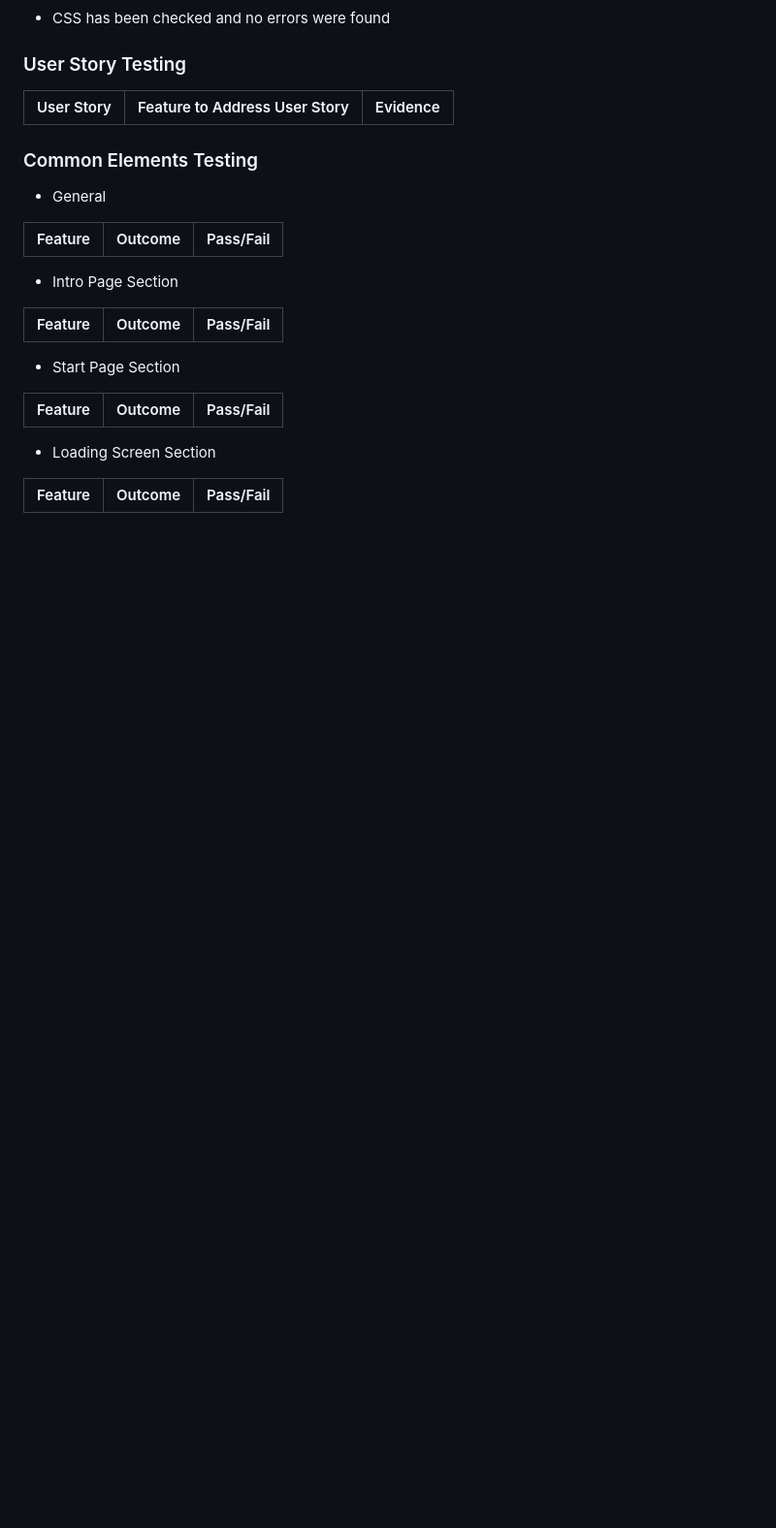
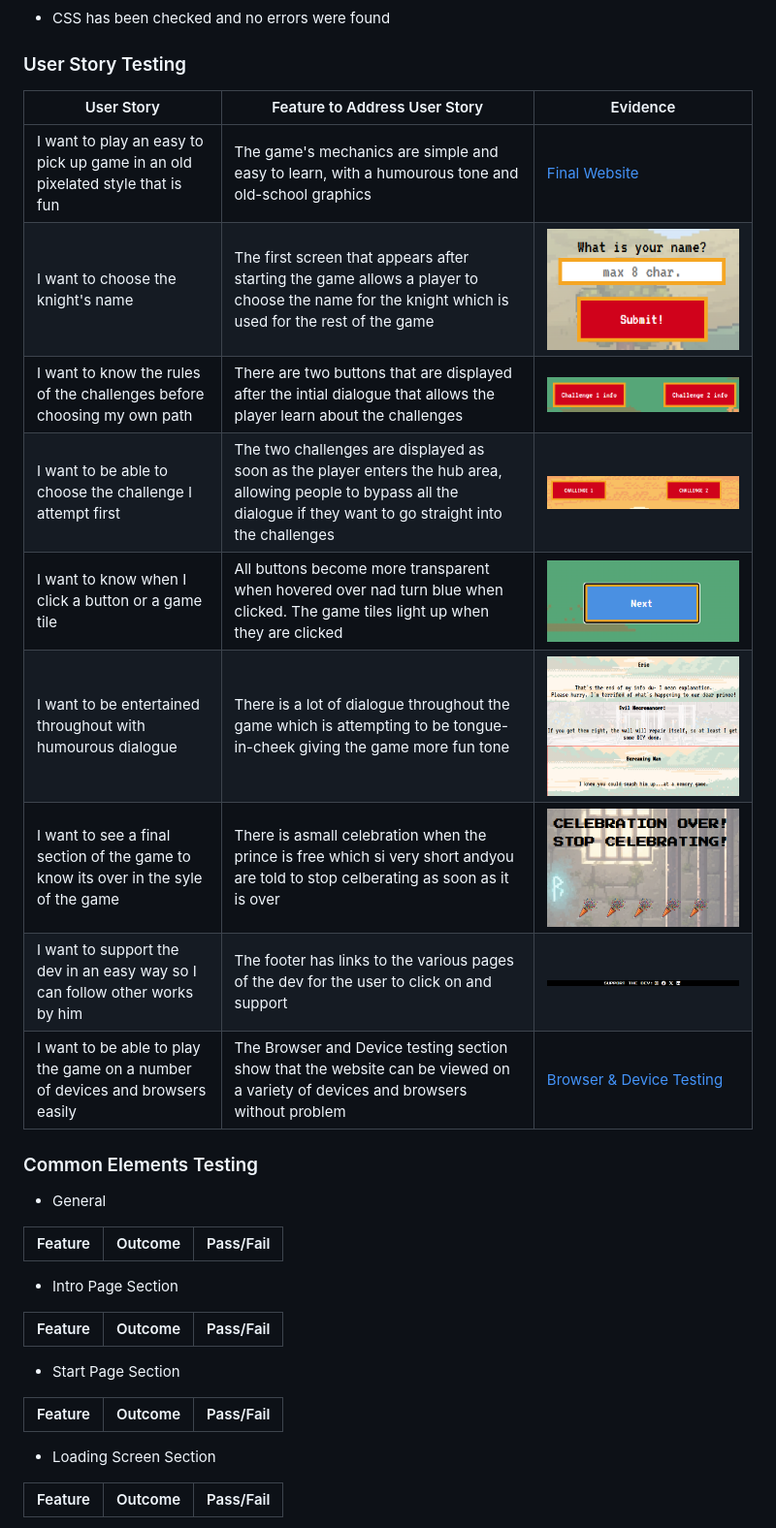
Before and after one commit to Greggy1234/Save-the-Prince, a Markdown page: README.md, the part around the change printed below. Shown: that part at 97% size. Rendered like a GitHub page; pictures changed too: docs/other-images/final-celebration-and-text.png (added), docs/other-images/general-button-press.png (added), docs/other-images/hub-option-rules-buttons.png (added); blank space fills up the shorter version.

Commit message:
Finish user story testing for read me

```diff
--- a/README.md
+++ b/README.md
@@ -341,6 +363,16 @@ While the script.js file received seven warnings, they were just to note that co
 
 | User Story | Feature to Address User Story | Evidence |
 | ---------- | ----------------------------- | -------- |
+| I want to play an easy to pick up game in an old pixelated style that is fun | The game's mechanics are simple and easy to learn, with a humourous tone and old-school graphics | [Final Website](#final-website) |
+| I want to choose the knight's name | The first screen that appears after starting the game allows a player to choose the name for the knight which is used for the rest of the game | ![Character Name Input Image](docs/other-images/front-page-character-name-entry.png) |
+| I want to know the rules of the challenges before choosing my own path | There are two buttons that are displayed after the intial dialogue that allows the player learn about the challenges | ![Rules Choices Image](docs/other-images/hub-option-rules-buttons.png) |
+| I want to be able to choose the challenge I attempt first | The two challenges are displayed as soon as the player enters the hub area, allowing people to bypass all the dialogue if they want to go straight into the challenges | ![Challenge Room Buttons Image](docs/other-images/hub-challenge-buttons.png) |
+| I want to know when I click a button or a game tile | All buttons become more transparent when hovered over nad turn blue when clicked. The game tiles light up when they are clicked | ![Button Click Image](docs/other-images/general-button-press.png) |
+| I want to be entertained throughout with humourous dialogue | There is a lot of dialogue throughout the game which is attempting to be tongue-in-cheek giving the game more fun tone | ![Humurous Dialogue 1 Image](docs/other-images/humurous-dialogue-one.png)<br />![Humurous Dialogue 2 Image](docs/other-images/humurous-dialogue-two.png)<br /> ![Humurous Dialogue 3 Image](docs/other-images/humurous-dialogue-three.png)  |
+| I want to see a final section of the game to know its over in the syle of the game | There is asmall celebration when the prince is free which si very short andyou are told to stop celberating as soon as it is over | ![Full Celebration Image](docs/other-images/final-celebration-and-text.png) |
+| I want to support the dev in an easy way so I can follow other works by him | The footer has links to the various pages of the dev for the user to click on and support | ![Footer Image](docs/other-images/general-footer.png) |
+| I want to be able to play the game on a number of devices and browsers easily | The Browser and Device testing section show that the website can be viewed on a variety of devices and browsers without problem | [Browser & Device Testing](#browser--device-testing) |
+
 
 ### Common Elements Testing
 
```
Also changed, not shown: other parts of README.md (+44 -22 lines), 2 other files.
